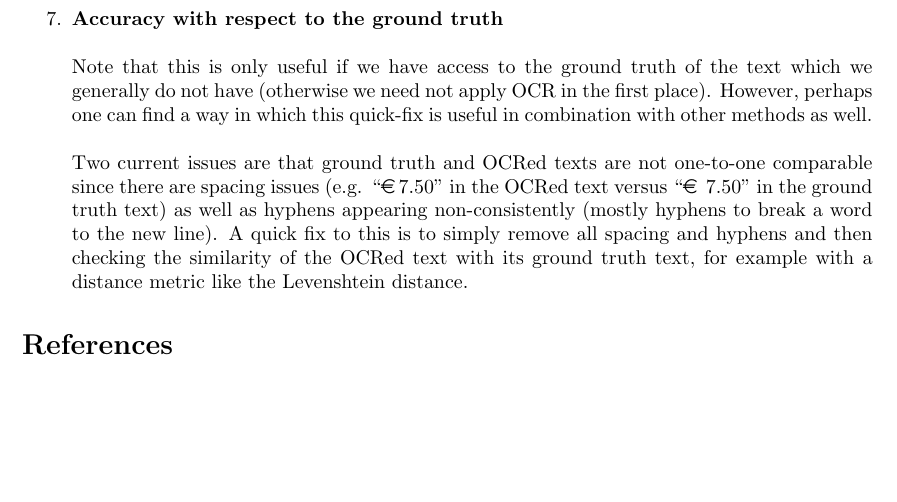
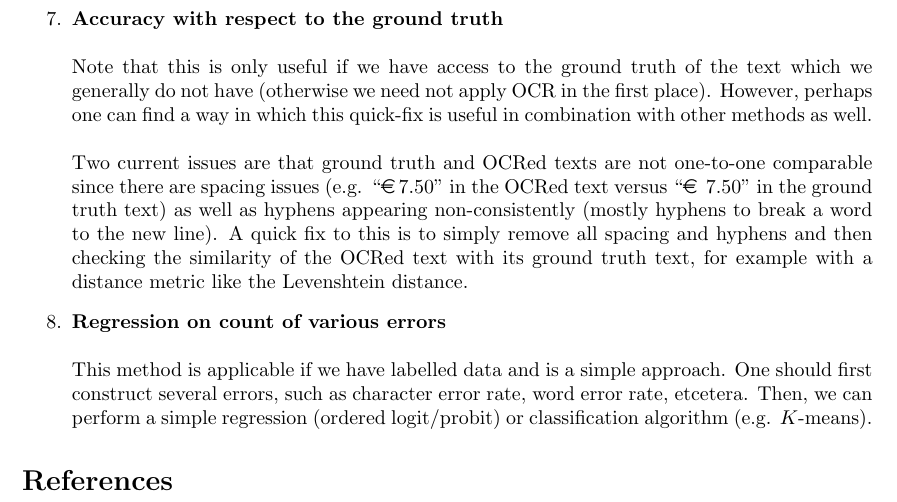
Before and after one commit to MirjamC/master_thesis_kb, a LaTeX document (notes.tex): part of page 8 of 8, cut so that both start at the same text, the shorter picture padded with empty space. Compiled offline with pdfLaTeX.

Commit message:
Update notes with regression of error counts

```diff
--- a/notes.tex
+++ b/notes.tex
@@ -163,6 +163,10 @@
 		Note that this is only useful if we have access to the ground truth of the text which we generally do not have (otherwise we need not apply OCR in the first place). However, perhaps one can find a way in which this quick-fix is useful in combination with other methods as well.
 		\\ \\
 		Two current issues are that ground truth and OCRed texts are not one-to-one comparable since there are spacing issues (e.g. ``\EUR{7.50}" in the OCRed text versus ``\EUR{} 7.50" in the ground truth text) as well as hyphens appearing non-consistently (mostly hyphens to break a word to the new line). A quick fix to this is to simply remove all spacing and hyphens and then checking the similarity of the OCRed text with its ground truth text, for example with a distance metric like the Levenshtein distance.
+
+		\item \textbf{Regression on count of various errors}
+		\\ \\
+		This method is applicable if we have labelled data and is a simple approach. One should first construct several errors, such as character error rate, word error rate, etcetera. Then, we can perform a simple regression (ordered logit/probit) or classification algorithm (e.g. $K$-means).
 	\end{enumerate}
 
 	%Bibliography
```
Also changed, not shown: notes.pdf.
